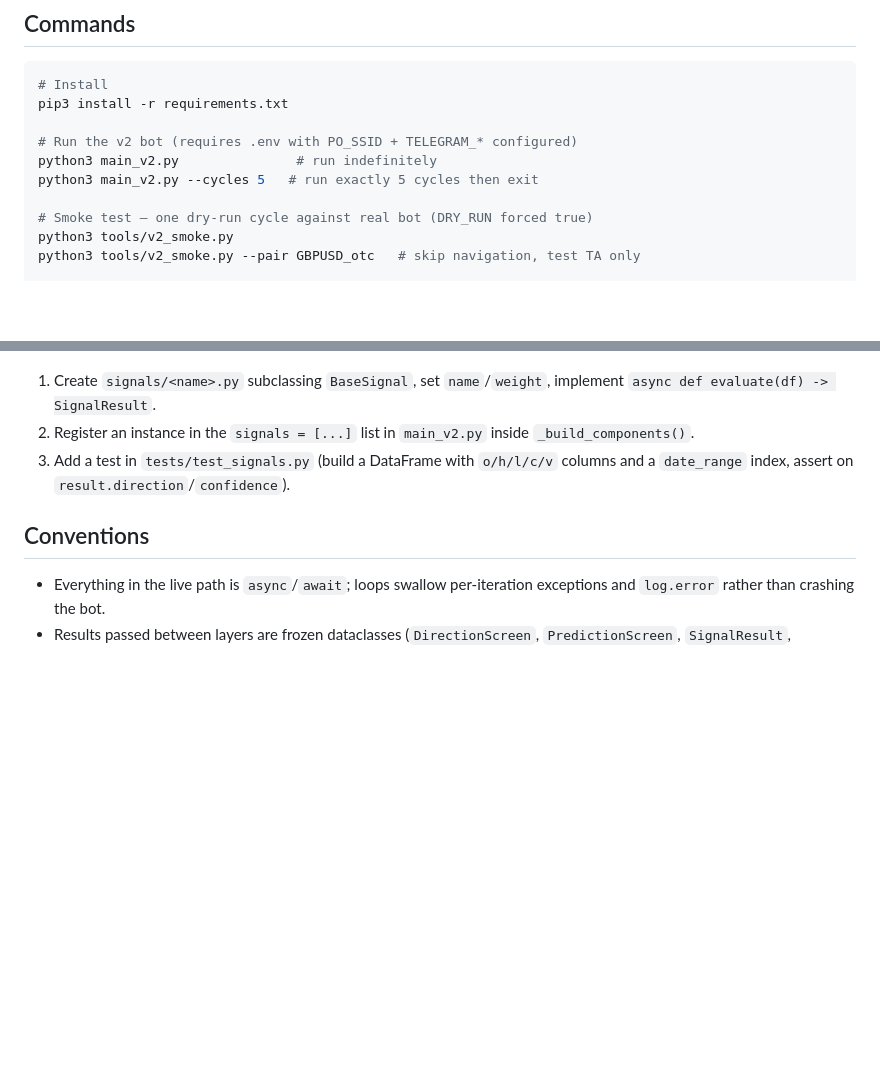
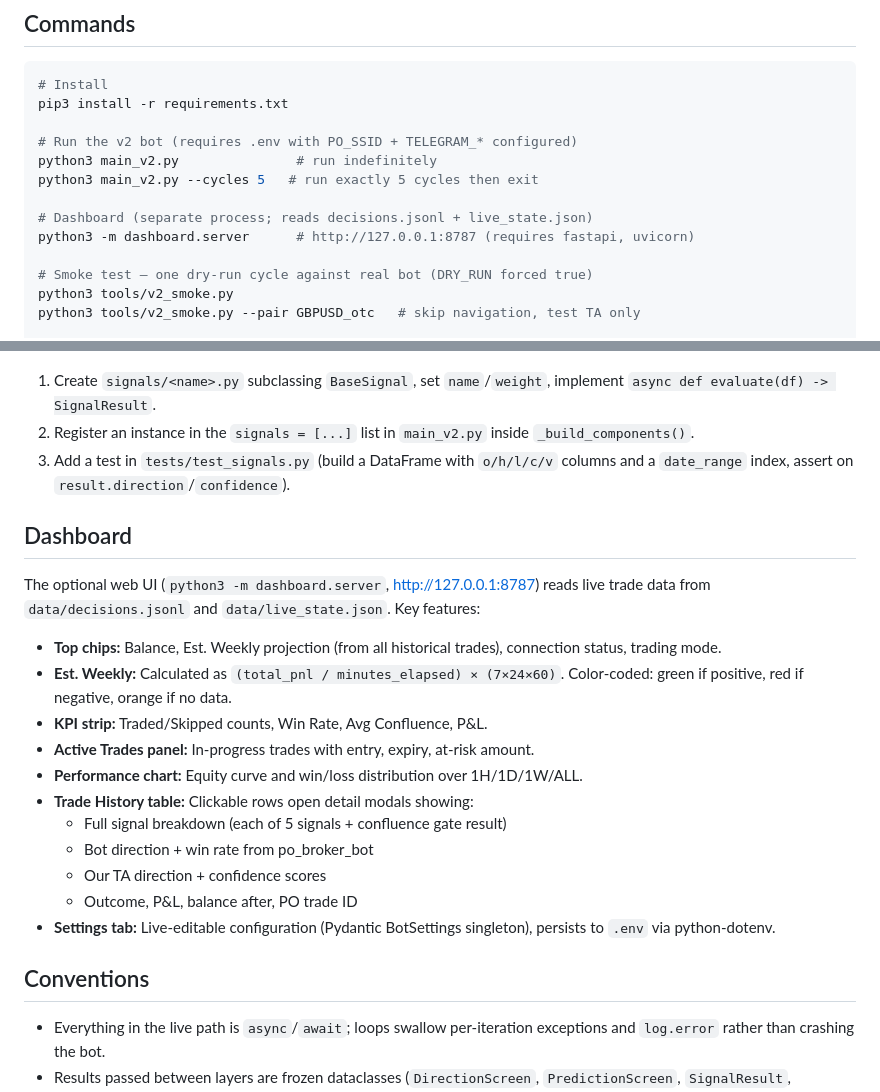
Before and after one commit to force-push/PocketOptionBot, a Markdown page: CLAUDE.md, 2 parts joined by grey strips. Rendered like a GitHub page; blank space fills up the shorter version.

Commit message:
Document dashboard features and weekly projection calculation
Added comprehensive dashboard documentation covering:

1. Dashboard setup (python3 -m dashboard.server)
2. Top chips: Balance, Est. Weekly, connection status, mode
3. Weekly projection: calculated from all historical trades
   Formula: (total_pnl / minutes_elapsed) × (7×24×60)
   Color-coded: green/red/orange for positive/negative/no-data
4. KPI strip: Traded/Skipped, Win Rate, Confluence, P&L
5. Active Trades: Entry, expiry, at-risk amounts
6. Performance: Equity curve and win/loss distribution
7. Trade History: Clickable detail modals with full signal breakdown
8. Settings: Live-editable configuration persisted to .env

Explains that dashboard is a separate process reading decisions.jsonl
and live_state.json, allowing for real-time monitoring without
impacting bot performance.

Co-Authored-By: Claude Sonnet 4.6 <noreply@anthropic.com>

```diff
--- a/CLAUDE.md
+++ b/CLAUDE.md
@@ -32,6 +32,9 @@ pip3 install -r requirements.txt
 # Run the v2 bot (requires .env with PO_SSID + TELEGRAM_* configured)
 python3 main_v2.py               # run indefinitely
 python3 main_v2.py --cycles 5   # run exactly 5 cycles then exit
+
+# Dashboard (separate process; reads decisions.jsonl + live_state.json)
+python3 -m dashboard.server      # http://127.0.0.1:8787 (requires fastapi, uvicorn)
 
 # Smoke test — one dry-run cycle against real bot (DRY_RUN forced true)
 python3 tools/v2_smoke.py
@@ -211,6 +214,26 @@ po_broker_bot (Telegram)
 3. Add a test in `tests/test_signals.py` (build a DataFrame with `o/h/l/c/v`
    columns and a `date_range` index, assert on `result.direction`/`confidence`).
 
+## Dashboard
+
+The optional web UI (`python3 -m dashboard.server`, http://127.0.0.1:8787) reads
+live trade data from `data/decisions.jsonl` and `data/live_state.json`. Key features:
+
+- **Top chips:** Balance, Est. Weekly projection (from all historical trades),
+  connection status, trading mode.
+- **Est. Weekly:** Calculated as `(total_pnl / minutes_elapsed) × (7×24×60)`.
+  Color-coded: green if positive, red if negative, orange if no data.
+- **KPI strip:** Traded/Skipped counts, Win Rate, Avg Confluence, P&L.
+- **Active Trades panel:** In-progress trades with entry, expiry, at-risk amount.
+- **Performance chart:** Equity curve and win/loss distribution over 1H/1D/1W/ALL.
+- **Trade History table:** Clickable rows open detail modals showing:
+  - Full signal breakdown (each of 5 signals + confluence gate result)
+  - Bot direction + win rate from po_broker_bot
+  - Our TA direction + confidence scores
+  - Outcome, P&L, balance after, PO trade ID
+- **Settings tab:** Live-editable configuration (Pydantic BotSettings singleton),
+  persists to `.env` via python-dotenv.
+
 ## Conventions
 
 - Everything in the live path is `async`/`await`; loops swallow per-iteration
```
